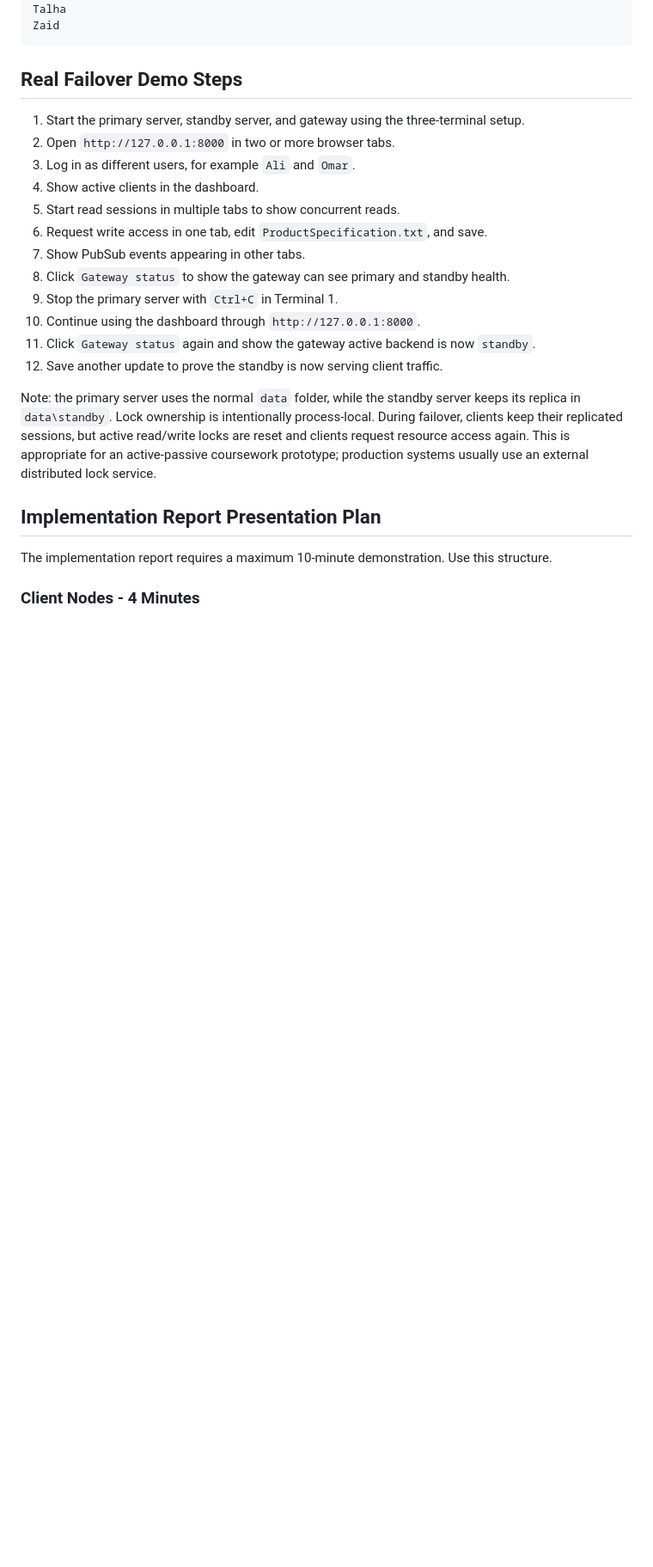
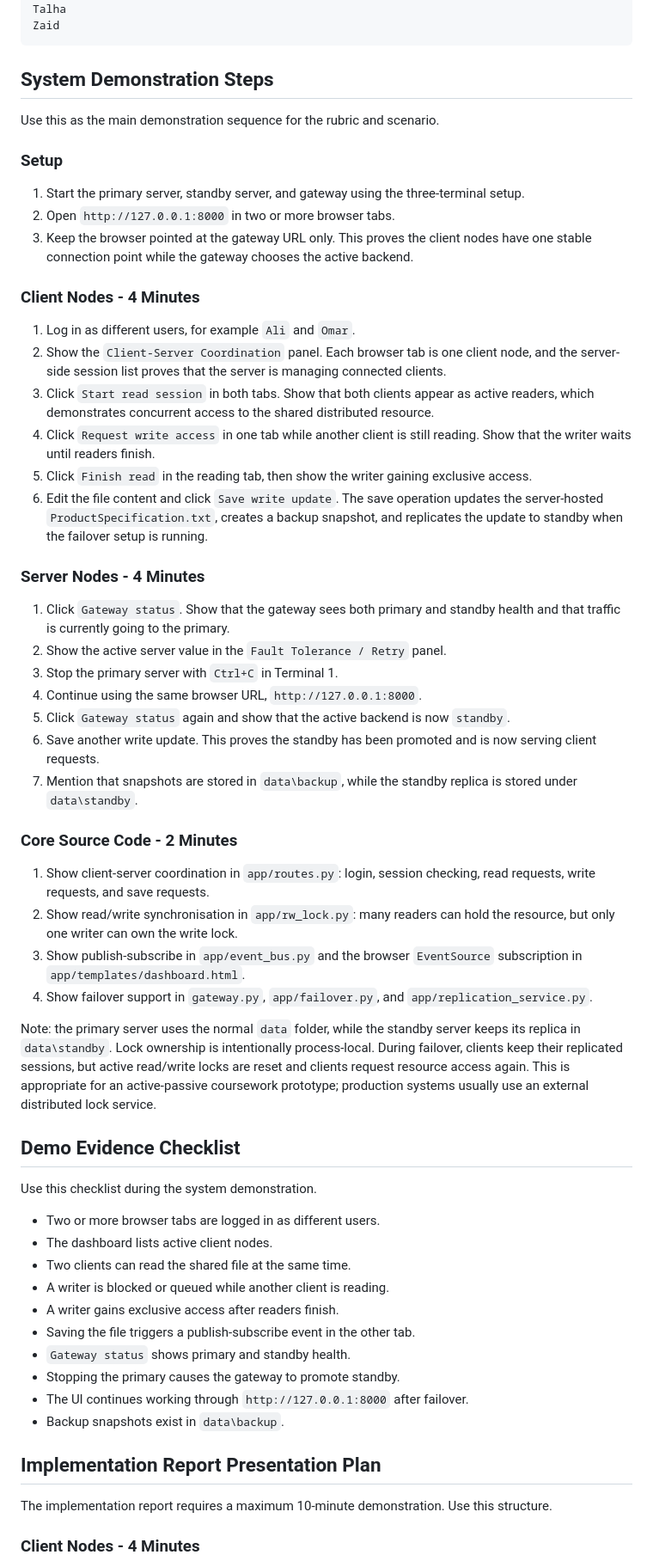
Before and after one commit to SP-Sauce/CW2_DistRes, a Markdown page: README.md, the part around one of its changes. Shown at 86% size. Drawn GitHub-style; blank space fills up the shorter version.

````diff
--- a/README.md
+++ b/README.md
@@ -109,22 +109,58 @@ Talha
 Zaid
 ```
 
-## Real Failover Demo Steps
+## System Demonstration Steps
+
+Use this as the main demonstration sequence for the rubric and scenario.
+
+### Setup
 
 1. Start the primary server, standby server, and gateway using the three-terminal setup.
 2. Open `http://127.0.0.1:8000` in two or more browser tabs.
-3. Log in as different users, for example `Ali` and `Omar`.
-4. Show active clients in the dashboard.
-5. Start read sessions in multiple tabs to show concurrent reads.
-6. Request write access in one tab, edit `ProductSpecification.txt`, and save.
-7. Show PubSub events appearing in other tabs.
-8. Click `Gateway status` to show the gateway can see primary and standby health.
-9. Stop the primary server with `Ctrl+C` in Terminal 1.
-10. Continue using the dashboard through `http://127.0.0.1:8000`.
-11. Click `Gateway status` again and show the gateway active backend is now `standby`.
-12. Save another update to prove the standby is now serving client traffic.
+3. Keep the browser pointed at the gateway URL only. This proves the client nodes have one stable connection point while the gateway chooses the active backend.
+
+### Client Nodes - 4 Minutes
+
+1. Log in as different users, for example `Ali` and `Omar`.
+2. Show the `Client-Server Coordination` panel. Each browser tab is one client node, and the server-side session list proves that the server is managing connected clients.
+3. Click `Start read session` in both tabs. Show that both clients appear as active readers, which demonstrates concurrent access to the shared distributed resource.
+4. Click `Request write access` in one tab while another client is still reading. Show that the writer waits until readers finish.
+5. Click `Finish read` in the reading tab, then show the writer gaining exclusive access.
+6. Edit the file content and click `Save write update`. The save operation updates the server-hosted `ProductSpecification.txt`, creates a backup snapshot, and replicates the update to standby when the failover setup is running.
+
+### Server Nodes - 4 Minutes
+
+1. Click `Gateway status`. Show that the gateway sees both primary and standby health and that traffic is currently going to the primary.
+2. Show the active server value in the `Fault Tolerance / Retry` panel.
+3. Stop the primary server with `Ctrl+C` in Terminal 1.
+4. Continue using the same browser URL, `http://127.0.0.1:8000`.
+5. Click `Gateway status` again and show that the active backend is now `standby`.
+6. Save another write update. This proves the standby has been promoted and is now serving client requests.
+7. Mention that snapshots are stored in `data\backup`, while the standby replica is stored under `data\standby`.
+
+### Core Source Code - 2 Minutes
+
+1. Show client-server coordination in `app/routes.py`: login, session checking, read requests, write requests, and save requests.
+2. Show read/write synchronisation in `app/rw_lock.py`: many readers can hold the resource, but only one writer can own the write lock.
+3. Show publish-subscribe in `app/event_bus.py` and the browser `EventSource` subscription in `app/templates/dashboard.html`.
+4. Show failover support in `gateway.py`, `app/failover.py`, and `app/replication_service.py`.
 
 Note: the primary server uses the normal `data` folder, while the standby server keeps its replica in `data\standby`. Lock ownership is intentionally process-local. During failover, clients keep their replicated sessions, but active read/write locks are reset and clients request resource access again. This is appropriate for an active-passive coursework prototype; production systems usually use an external distributed lock service.
+
+## Demo Evidence Checklist
+
+Use this checklist during the system demonstration.
+
+- Two or more browser tabs are logged in as different users.
+- The dashboard lists active client nodes.
+- Two clients can read the shared file at the same time.
+- A writer is blocked or queued while another client is reading.
+- A writer gains exclusive access after readers finish.
+- Saving the file triggers a publish-subscribe event in the other tab.
+- `Gateway status` shows primary and standby health.
+- Stopping the primary causes the gateway to promote standby.
+- The UI continues working through `http://127.0.0.1:8000` after failover.
+- Backup snapshots exist in `data\backup`.
 
 ## Implementation Report Presentation Plan
 
````
Also changed, not shown: other parts of README.md (+29 -26 lines).
